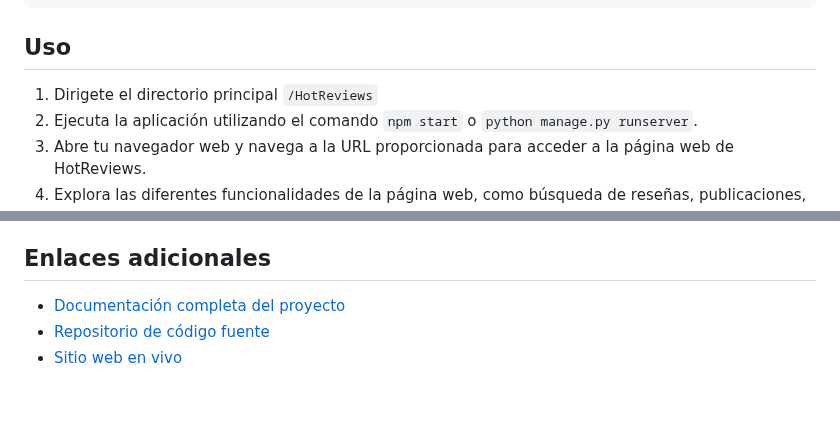
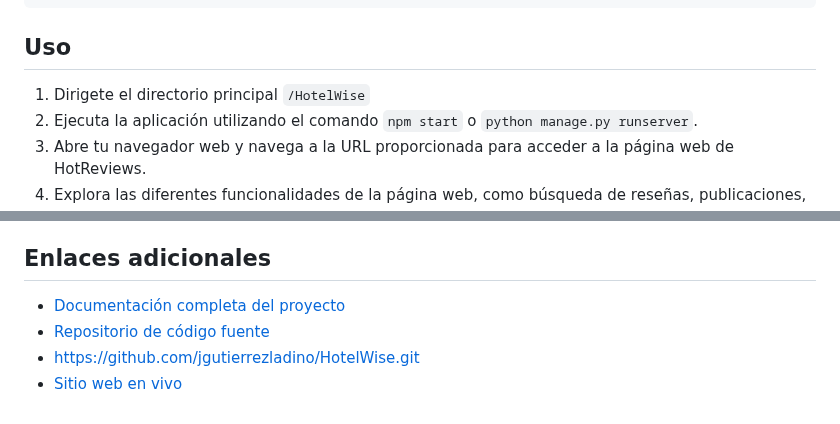
Before and after one commit to jgutierrezladino/HotelWise, a Markdown page: README.md, 2 parts joined by grey strips. GitHub-like rendering.

````diff
--- a/README.md
+++ b/README.md
@@ -32,7 +32,7 @@ pip install -r requirements.txt
 
 ## Uso
 
-1. Dirigete el directorio principal ```/HotReviews```
+1. Dirigete el directorio principal ```/HotelWise```
 2. Ejecuta la aplicación utilizando el comando `npm start` o `python manage.py runserver`.
 3. Abre tu navegador web y navega a la URL proporcionada para acceder a la página web de HotReviews.
 4. Explora las diferentes funcionalidades de la página web, como búsqueda de reseñas, publicaciones, etc.
@@ -96,6 +96,7 @@ Si tienes alguna pregunta, comentario o problema con la página web de HotReview
 
 ## Enlaces adicionales
 
-- [Documentación completa del proyecto](/HotReviews)
-- [Repositorio de código fuente](https://github.com/mdallanegra/LAB_PG.git)
+- [Documentación completa del proyecto](/HotelWise)
+- [Repositorio de código fuente](https://github.com/jgutierrezladino/HotelWise/tree/HotelWiseWeb.git)
+- https://github.com/jgutierrezladino/HotelWise.git
 - [Sitio web en vivo](https://www.soyhenry.com)
````
Also changed, not shown: other parts of README.md (+3 -3 lines).
